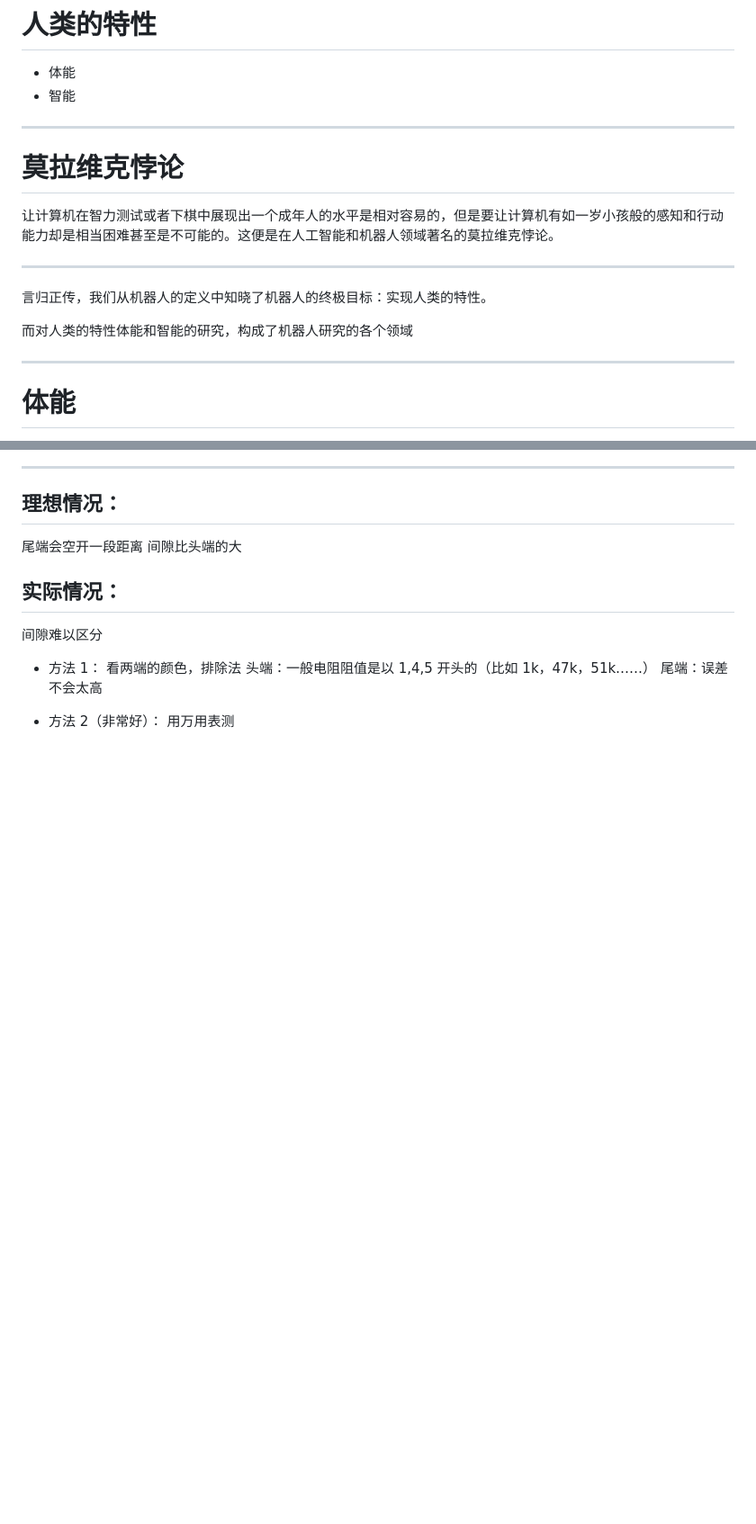
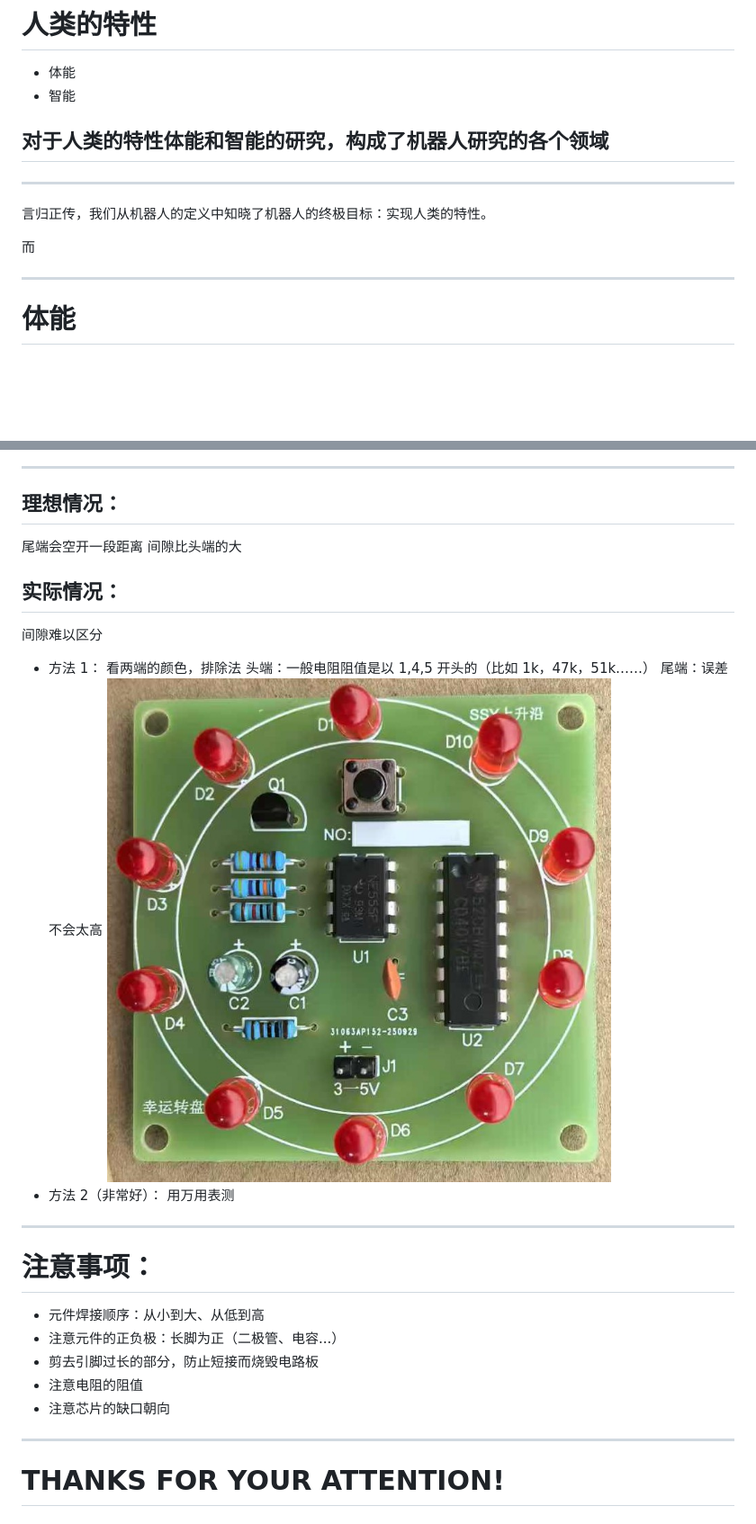
Before and after one commit to zju-robot/teaching_material, a Markdown page: week1/week1.md, 2 parts joined by grey strips. Shown: that part at 90% size. Drawn GitHub-style; pictures changed too: week1/PCB.jpg (added); blank space fills up the shorter version.

```diff
--- a/week1/week1.md
+++ b/week1/week1.md
@@ -201,17 +200,14 @@ Wiki: There is much discussion about which machines qualify as robots, a typical
 - 体能
 - 智能
 
----
+## 对于人类的特性体能和智能的研究，构成了机器人研究的各个领域
 
-# 莫拉维克悖论
-
-让计算机在智力测试或者下棋中展现出一个成年人的水平是相对容易的，但是要让计算机有如一岁小孩般的感知和行动能力却是相当困难甚至是不可能的。这便是在人工智能和机器人领域著名的莫拉维克悖论。
 
 ---
 
 言归正传，我们从机器人的定义中知晓了机器人的终极目标：实现人类的特性。
 
-而对人类的特性体能和智能的研究，构成了机器人研究的各个领域
+而
 
 ---
 
@@ -364,6 +368,18 @@ FAST_LAB：|高飞老师：无人机集群
   看两端的颜色，排除法
   头端：一般电阻阻值是以 1,4,5 开头的（比如 1k，47k，51k……）
   尾端：误差不会太高
-
+  ![bg right width:600](PCB.jpg)
 - 方法 2（非常好）：
   用万用表测
+---
+
+# 注意事项：
+
+- 元件焊接顺序：从小到大、从低到高
+- 注意元件的正负极：长脚为正（二极管、电容...）
+- 剪去引脚过长的部分，防止短接而烧毁电路板
+- 注意电阻的阻值
+- 注意芯片的缺口朝向
+
+---
+# THANKS FOR YOUR ATTENTION!
```
Also changed, not shown: other parts of week1/week1.md (+44 -37 lines), week1/welding3.jpg (added), 1 other file.
